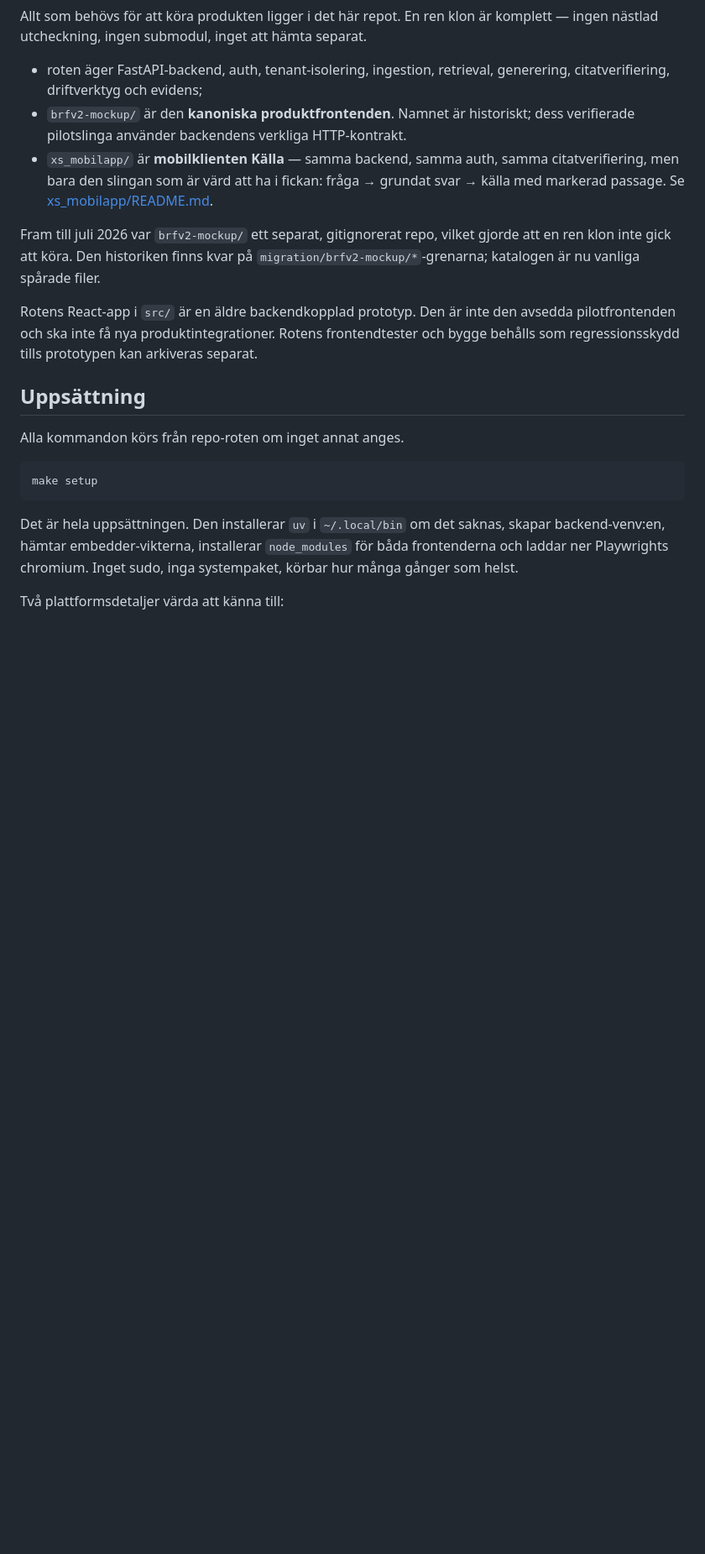
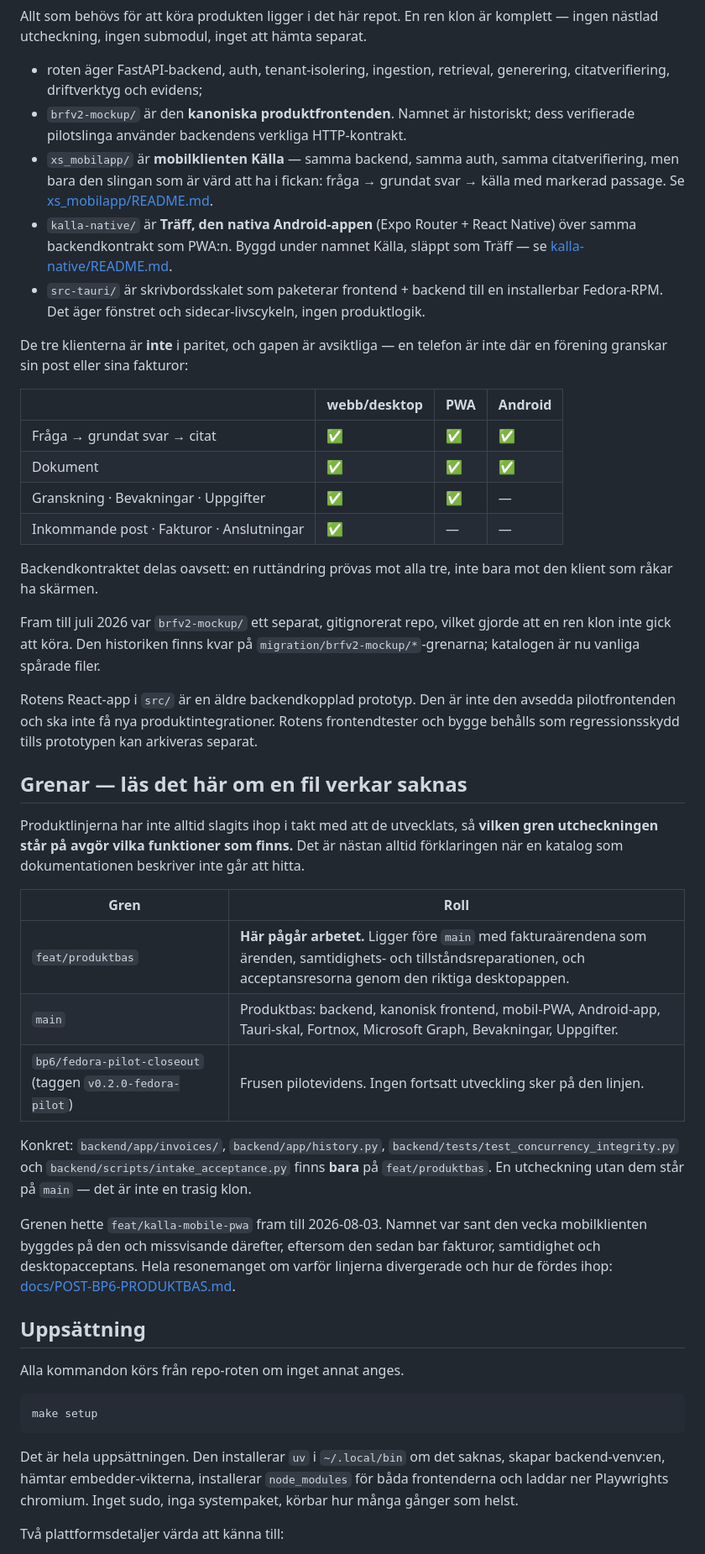
Before and after one commit to itsimonfredlingjack/brfv2, a Markdown page: README.md, the part around one of its changes. Shown at 84% size. Rendered like a GitHub page; blank space fills up the shorter version.

Commit message:
docs(readme): put the branch topology where a fresh clone can see it
The knowledge that stops somebody from misreading this repository was
living in a file the repository does not contain. CLAUDE.md holds the
branch topology, the client parity table and the acceptance targets, and
it is excluded from this clone by a deliberate presentation choice — so a
fresh clone gets none of it. The one document written specifically to
prevent "why is this directory missing" was itself missing.

So the durable half moves into the README, where it is tool-neutral and
survives cloning:

* **Which branch carries what**, and the named files that exist only on
  `feat/produktbas` — backend/app/invoices, history.py,
  test_concurrency_integrity.py, intake_acceptance.py — with the plain
  sentence that a checkout without them is on `main` rather than broken.
  Verified against both branches rather than transcribed.
* **kalla-native**, which the README did not mention at all, and
  src-tauri, plus the parity table saying the three clients are
  deliberately not equal. A reader was previously left to conclude the
  Android app did not exist.
* **invoice-acceptance and intake-acceptance**, and that two of the three
  journeys need no model — a property of the features, not the scripts —
  with where the evidence lands.

POST-BP6-PRODUKTBAS.md gets one paragraph saying its topology table is a
BP6-era snapshot rather than today's state, because its "Fortsatt
desktopprodukt — den här grenen" row has been read as current and is not.
The commit ids and tags there stay untouched; they are what makes a
snapshot worth keeping.

Co-Authored-By: Claude Opus 5 (1M context) <noreply@anthropic.com>

```diff
--- a/README.md
+++ b/README.md
@@ -34,6 +34,25 @@ komplett — ingen nästlad utcheckning, ingen submodul, inget att hämta separa
   citatverifiering, men bara den slingan som är värd att ha i fickan: fråga →
   grundat svar → källa med markerad passage. Se
   [xs_mobilapp/README.md](xs_mobilapp/README.md).
+- `kalla-native/` är **Träff, den nativa Android-appen** (Expo Router + React
+  Native) över samma backendkontrakt som PWA:n. Byggd under namnet Källa,
+  släppt som Träff — se [kalla-native/README.md](kalla-native/README.md).
+- `src-tauri/` är skrivbordsskalet som paketerar frontend + backend till en
+  installerbar Fedora-RPM. Det äger fönstret och sidecar-livscykeln, ingen
+  produktlogik.
+
+De tre klienterna är **inte** i paritet, och gapen är avsiktliga — en telefon är
+inte där en förening granskar sin post eller sina fakturor:
+
+| | webb/desktop | PWA | Android |
+| -- | -- | -- | -- |
+| Fråga → grundat svar → citat | ✅ | ✅ | ✅ |
+| Dokument | ✅ | ✅ | ✅ |
+| Granskning · Bevakningar · Uppgifter | ✅ | ✅ | — |
+| Inkommande post · Fakturor · Anslutningar | ✅ | — | — |
+
+Backendkontraktet delas oavsett: en ruttändring prövas mot alla tre, inte bara
+mot den klient som råkar ha skärmen.
 
 Fram till juli 2026 var `brfv2-mockup/` ett separat, gitignorerat repo, vilket
 gjorde att en ren klon inte gick att köra. Den historiken finns kvar på
@@ -43,6 +62,30 @@ Rotens React-app i `src/` är en äldre backendkopplad prototyp. Den är inte de
 avsedda pilotfrontenden och ska inte få nya produktintegrationer. Rotens
 frontendtester och bygge behålls som regressionsskydd tills prototypen kan
 arkiveras separat.
+
+## Grenar — läs det här om en fil verkar saknas
+
+Produktlinjerna har inte alltid slagits ihop i takt med att de utvecklats, så
+**vilken gren utcheckningen står på avgör vilka funktioner som finns.** Det är
+nästan alltid förklaringen när en katalog som dokumentationen beskriver inte
+går att hitta.
+
+| Gren | Roll |
+| -- | -- |
+| `feat/produktbas` | **Här pågår arbetet.** Ligger före `main` med fakturaärendena som ärenden, samtidighets- och tillståndsreparationen, och acceptansresorna genom den riktiga desktopappen. |
+| `main` | Produktbas: backend, kanonisk frontend, mobil-PWA, Android-app, Tauri-skal, Fortnox, Microsoft Graph, Bevakningar, Uppgifter. |
+| `bp6/fedora-pilot-closeout` (taggen `v0.2.0-fedora-pilot`) | Frusen pilotevidens. Ingen fortsatt utveckling sker på den linjen. |
+
+Konkret: `backend/app/invoices/`, `backend/app/history.py`,
+`backend/tests/test_concurrency_integrity.py` och
+`backend/scripts/intake_acceptance.py` finns **bara** på `feat/produktbas`. En
+utcheckning utan dem står på `main` — det är inte en trasig klon.
+
+Grenen hette `feat/kalla-mobile-pwa` fram till 2026-08-03. Namnet var sant den
+vecka mobilklienten byggdes på den och missvisande därefter, eftersom den sedan
+bar fakturor, samtidighet och desktopacceptans. Hela resonemanget om varför
+linjerna divergerade och hur de fördes ihop:
+[docs/POST-BP6-PRODUKTBAS.md](docs/POST-BP6-PRODUKTBAS.md).
 
 ## Uppsättning
 
```
Also changed, not shown: other parts of README.md (+18 -0 lines), docs/POST-BP6-PRODUKTBAS.md (+7 -0 lines).
